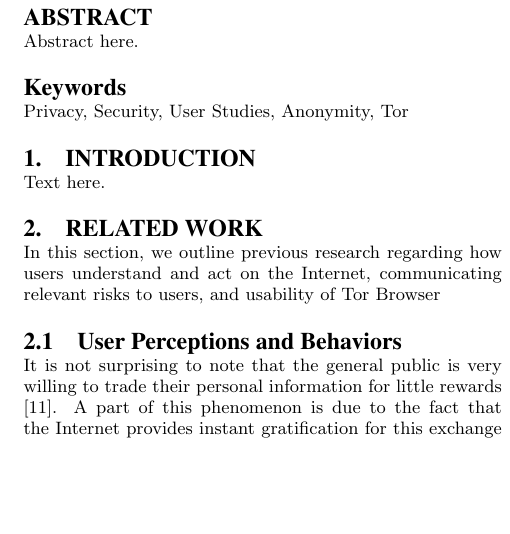
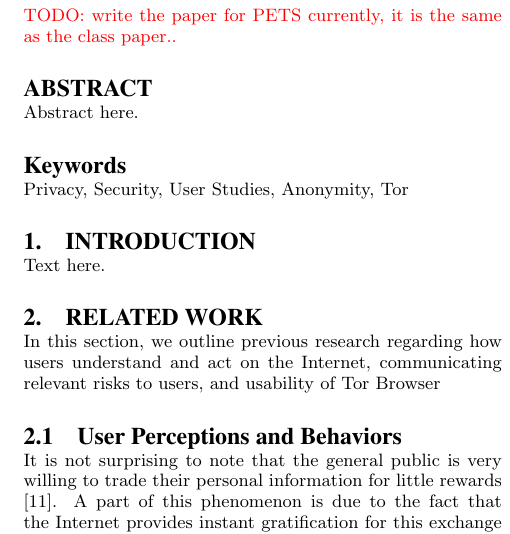
Before and after one commit to lindanlee/HOTPETS2015-paper, a LaTeX paper (PETS2015-paper/paper.tex): part of one column of page 1 of 2, cut at the place of the change, the shorter picture padded with empty space. Compiled offline with pdfLaTeX.

```diff
--- a/PETS2015-paper/paper.tex
+++ b/PETS2015-paper/paper.tex
@@ -22,6 +22,7 @@
 
 \begin{document}
 \input{tex-inputs/title.tex}
+{\color {red} TODO: write the paper for PETS currently, it is the same as the class paper..}
 \input{tex-inputs/abstract.tex}
 \input{tex-inputs/introduction.tex}
 \input{tex-inputs/related_work.tex}
```
Also changed, not shown: PETS2015-paper/paper.pdf (added), cs261n-paper/verns-feedback.txt (renamed from README.md), 1 other file.
